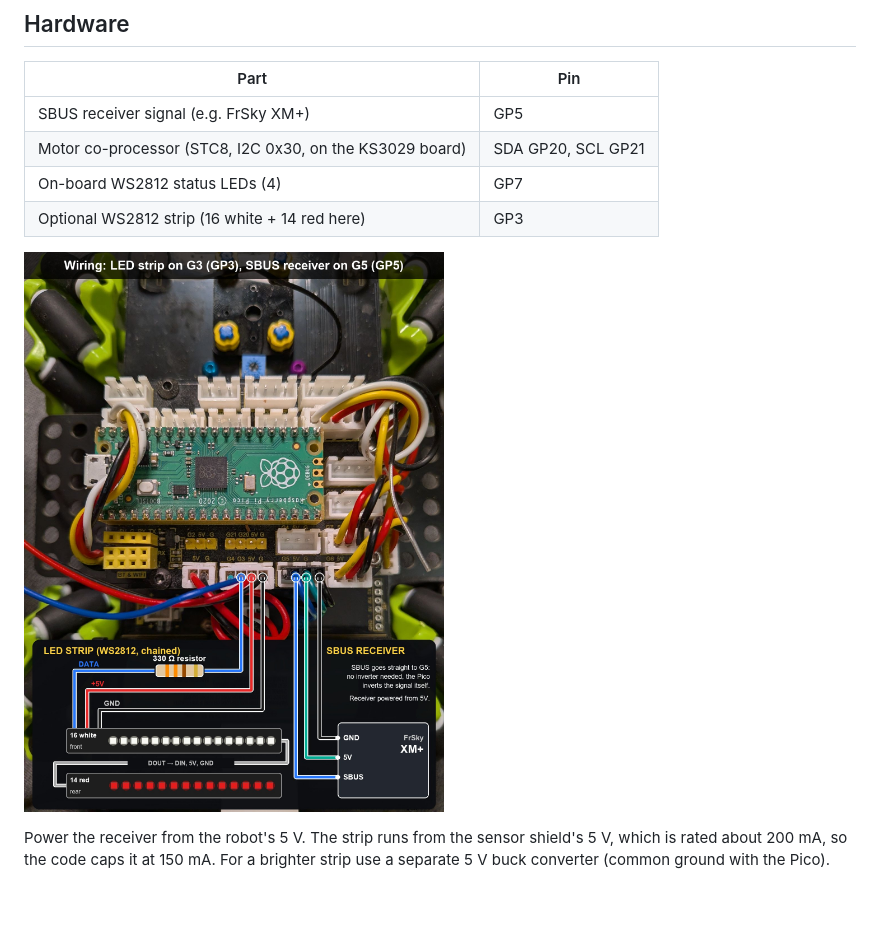
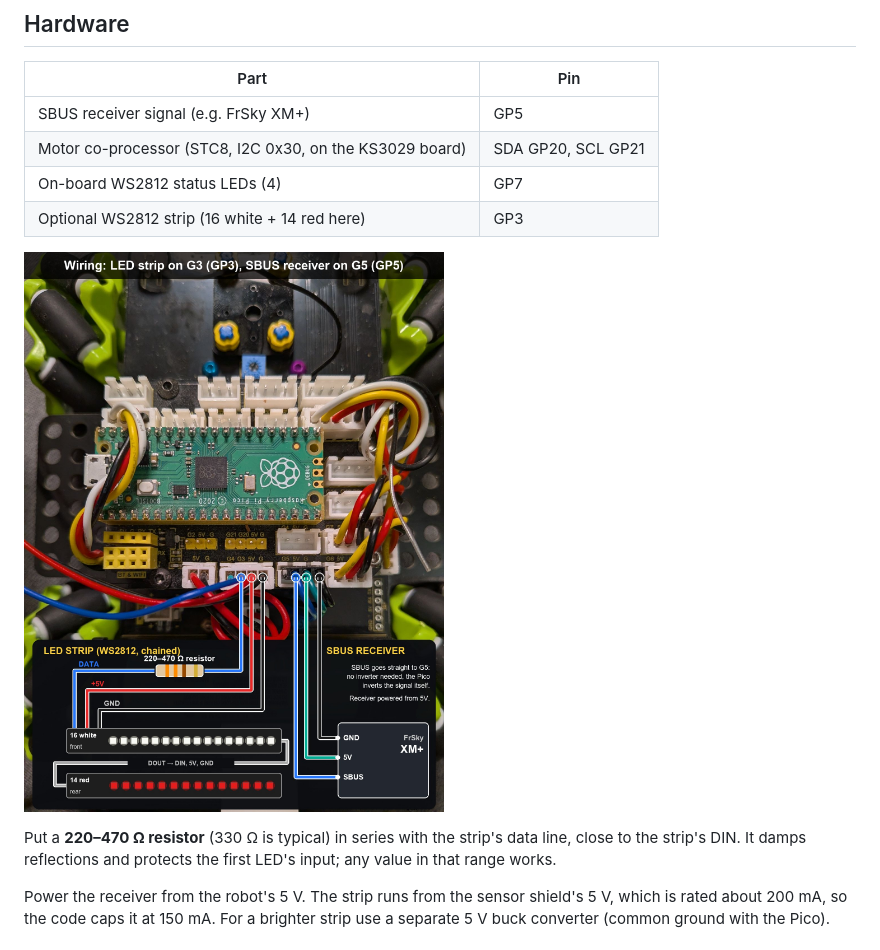
Before and after one commit to zhuxiazx-max/ks3029-pico-mecanum-sbus, a Markdown page: README.md, the part around the change. Drawn GitHub-style; pictures changed too: docs/wiring.jpg; blank space fills up the shorter version.

Commit message:
Wiring: resistor range 220-470 ohm for the strip data line
Co-Authored-By: Claude Opus 5.5 <noreply@anthropic.com>

```diff
--- a/README.md
+++ b/README.md
@@ -38,7 +38,11 @@ RadioMaster radio and a FrSky XM+ receiver.
 | On-board WS2812 status LEDs (4) | GP7 |
 | Optional WS2812 strip (16 white + 14 red here) | GP3 |
 
-![Wiring of the LED strip on G3 (with a 330 Ω data resistor) and the SBUS receiver on G5](docs/wiring.jpg)
+![Wiring of the LED strip on G3 (with a 220–470 Ω data resistor) and the SBUS receiver on G5](docs/wiring.jpg)
+
+Put a **220–470 Ω resistor** (330 Ω is typical) in series with the strip's
+data line, close to the strip's DIN. It damps reflections and protects the
+first LED's input; any value in that range works.
 
 Power the receiver from the robot's 5 V. The strip runs from the sensor
 shield's 5 V, which is rated about 200 mA, so the code caps it at 150 mA. For a
```
